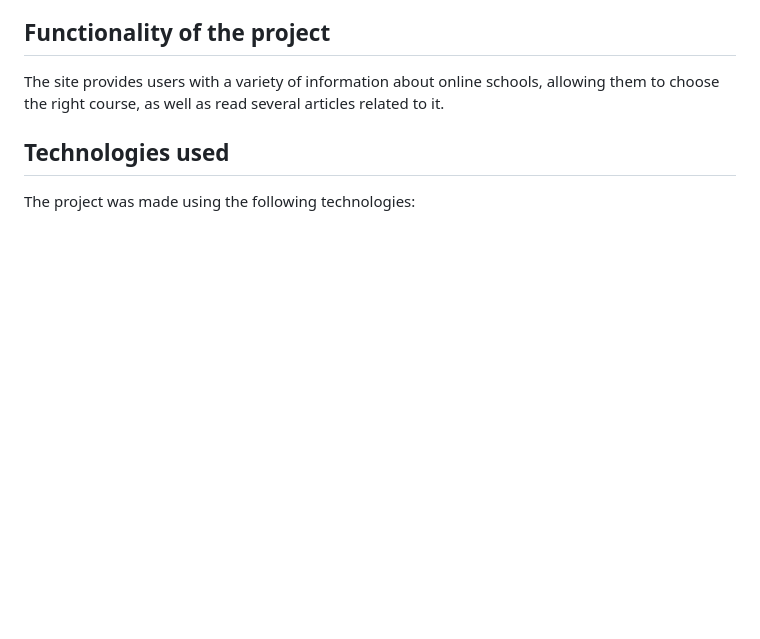
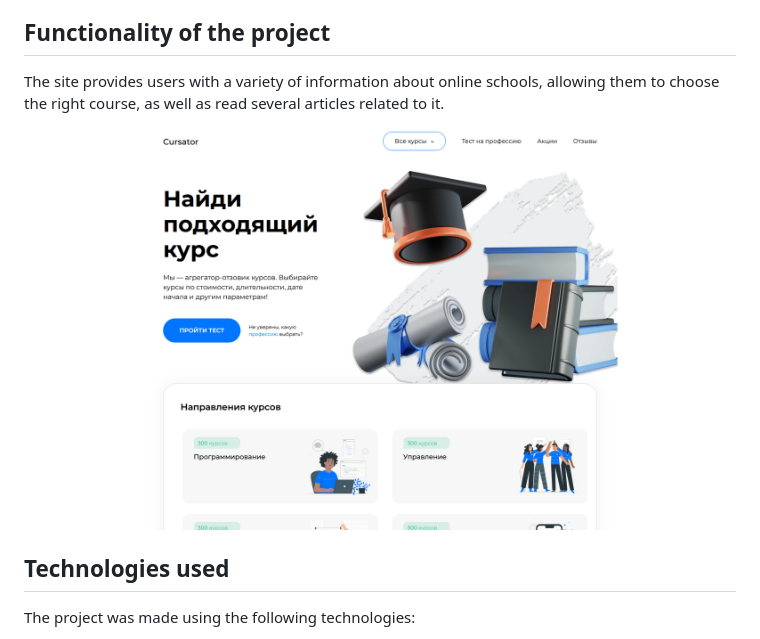
Before and after one commit to kanae367/cursator, a Markdown page: README.md, the part around the change. Rendered like a GitHub page; pictures changed too: preview.png (added); blank space fills up the shorter version.

Commit message:
Добавлено превью в ридми

```diff
--- a/README.md
+++ b/README.md
@@ -6,6 +6,7 @@ The goal of the Coursator website is to help people find the best educational co
 
 The site provides users with a variety of information about online schools, allowing them to choose the right course, as well as read several articles related to it.
 
+![Preview](./preview.png)
 ## Technologies used
 
 The project was made using the following technologies:
```
